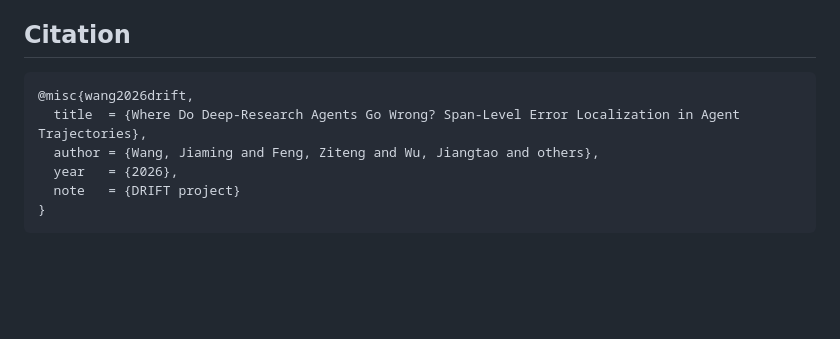
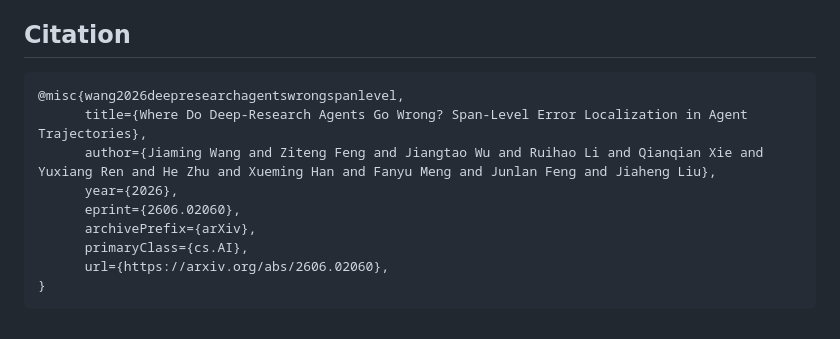
Before and after one commit to NJU-LINK/DRIFT, a Markdown page: README.md, the part around the change. Rendered like a GitHub page; blank space fills up the shorter version.

Commit message:
update citation

````diff
--- a/README.md
+++ b/README.md
@@ -124,10 +124,13 @@ DRIFT/
 ## Citation
 
 ```bibtex
-@misc{wang2026drift,
-  title  = {Where Do Deep-Research Agents Go Wrong? Span-Level Error Localization in Agent Trajectories},
-  author = {Wang, Jiaming and Feng, Ziteng and Wu, Jiangtao and others},
-  year   = {2026},
-  note   = {DRIFT project}
+@misc{wang2026deepresearchagentswrongspanlevel,
+      title={Where Do Deep-Research Agents Go Wrong? Span-Level Error Localization in Agent Trajectories},
+      author={Jiaming Wang and Ziteng Feng and Jiangtao Wu and Ruihao Li and Qianqian Xie and Yuxiang Ren and He Zhu and Xueming Han and Fanyu Meng and Junlan Feng and Jiaheng Liu},
+      year={2026},
+      eprint={2606.02060},
+      archivePrefix={arXiv},
+      primaryClass={cs.AI},
+      url={https://arxiv.org/abs/2606.02060},
 }
 ```
````
